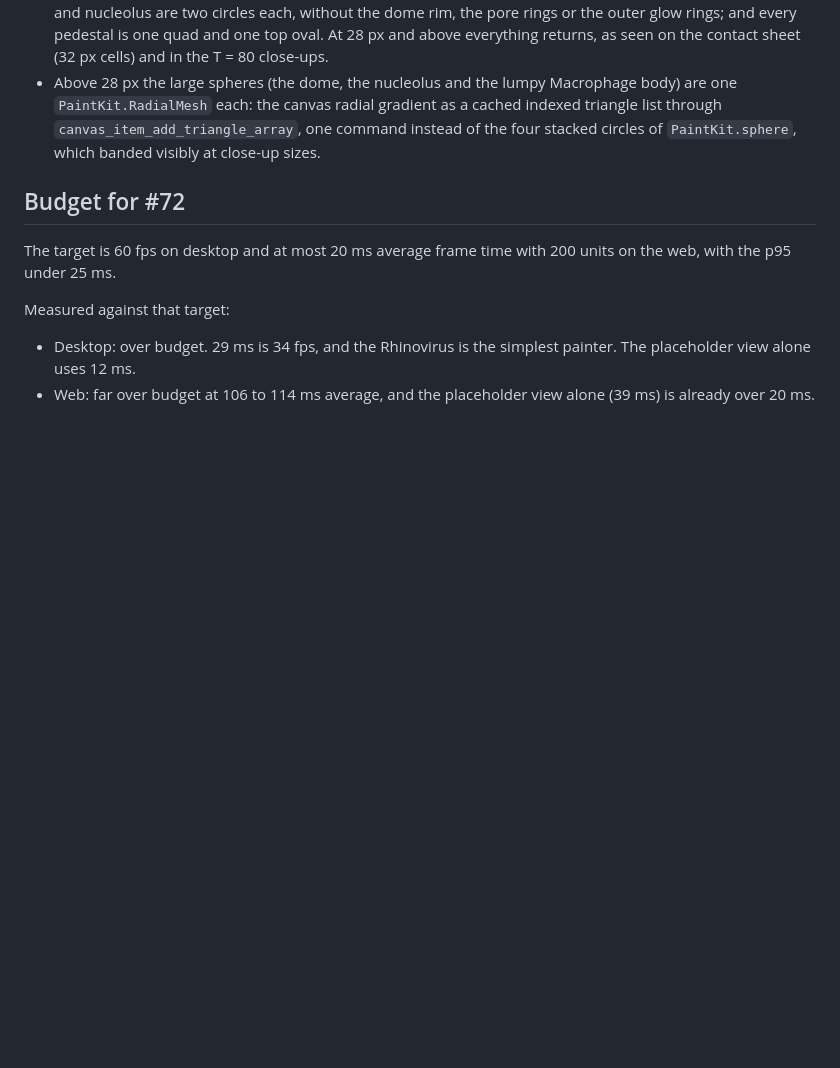
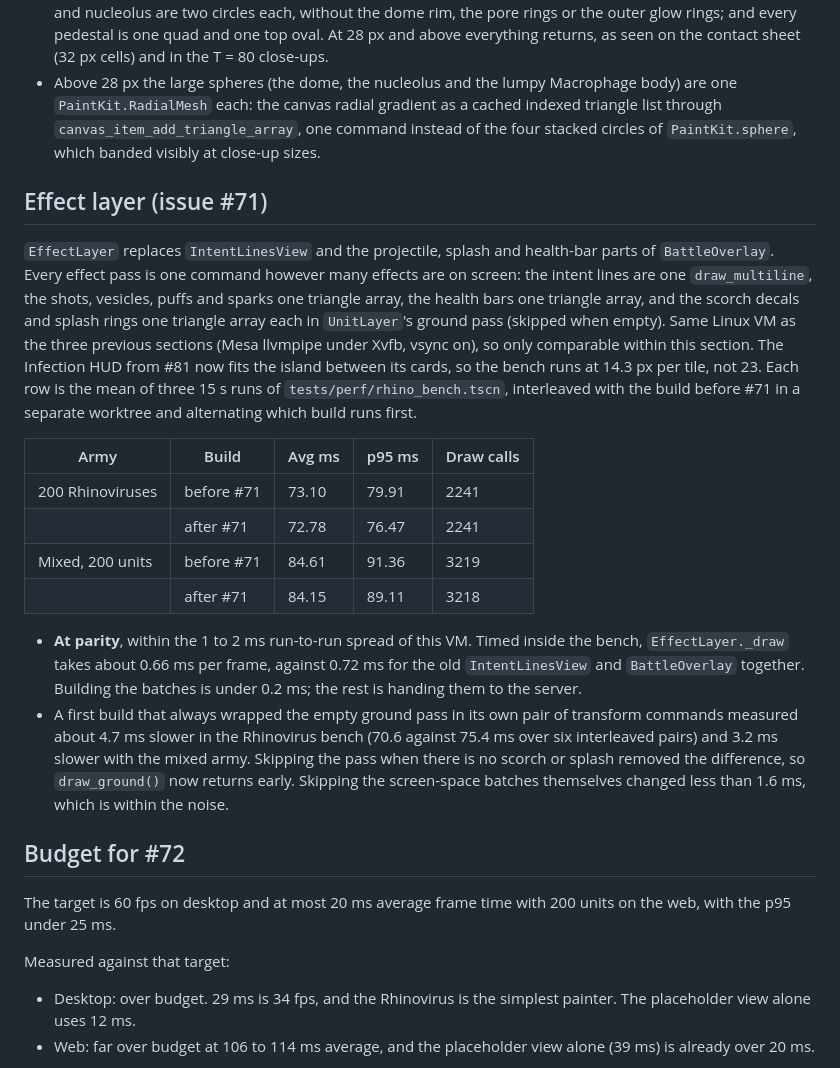
Before and after one commit to briercliffe/bio_siege, a Markdown page: docs/PERF_BASELINE.md, the part around the change. Rendered like a GitHub page; blank space fills up the shorter version.

Commit message:
docs: effect layer bench numbers in PERF_BASELINE (#71)
Co-Authored-By: Claude Sonnet 5.5 <noreply@anthropic.com>

Co-authored-by: briercliffe <briercliffe@users.noreply.github.com>

```diff
--- a/docs/PERF_BASELINE.md
+++ b/docs/PERF_BASELINE.md
@@ -116,6 +116,20 @@ The three structure painters replace the placeholder billboards in `UnitLayer` (
 - **This deviates from the issue, for performance, like the earlier painters.** The issue only skips the granules and lobes, the halo and Y glow, and the pores and streaks below 10 px. Below 28 px per tile (the battle runs at 23 px) the painters also draw a flat path: the Macrophage body is a smooth two-circle oval without the 24-point lumpy outline (the 4% lumps are under a pixel there) or its rim, the arms are plain lines, hands and cup one circle each; the B-Cell's Y is plain lines without round caps and each glow is one circle; the Nucleus dome and nucleolus are two circles each, without the dome rim, the pore rings or the outer glow rings; and every pedestal is one quad and one top oval. At 28 px and above everything returns, as seen on the contact sheet (32 px cells) and in the T = 80 close-ups.
 - Above 28 px the large spheres (the dome, the nucleolus and the lumpy Macrophage body) are one `PaintKit.RadialMesh` each: the canvas radial gradient as a cached indexed triangle list through `canvas_item_add_triangle_array`, one command instead of the four stacked circles of `PaintKit.sphere`, which banded visibly at close-up sizes.
 
+## Effect layer (issue #71)
+
+`EffectLayer` replaces `IntentLinesView` and the projectile, splash and health-bar parts of `BattleOverlay`. Every effect pass is one command however many effects are on screen: the intent lines are one `draw_multiline`, the shots, vesicles, puffs and sparks one triangle array, the health bars one triangle array, and the scorch decals and splash rings one triangle array each in `UnitLayer`'s ground pass (skipped when empty). Same Linux VM as the three previous sections (Mesa llvmpipe under Xvfb, vsync on), so only comparable within this section. The Infection HUD from #81 now fits the island between its cards, so the bench runs at 14.3 px per tile, not 23. Each row is the mean of three 15 s runs of `tests/perf/rhino_bench.tscn`, interleaved with the build before #71 in a separate worktree and alternating which build runs first.
+
+| Army | Build | Avg ms | p95 ms | Draw calls |
+|---|---|---|---|---|
+| 200 Rhinoviruses | before #71 | 73.10 | 79.91 | 2241 |
+| | after #71 | 72.78 | 76.47 | 2241 |
+| Mixed, 200 units | before #71 | 84.61 | 91.36 | 3219 |
+| | after #71 | 84.15 | 89.11 | 3218 |
+
+- **At parity**, within the 1 to 2 ms run-to-run spread of this VM. Timed inside the bench, `EffectLayer._draw` takes about 0.66 ms per frame, against 0.72 ms for the old `IntentLinesView` and `BattleOverlay` together. Building the batches is under 0.2 ms; the rest is handing them to the server.
+- A first build that always wrapped the empty ground pass in its own pair of transform commands measured about 4.7 ms slower in the Rhinovirus bench (70.6 against 75.4 ms over six interleaved pairs) and 3.2 ms slower with the mixed army. Skipping the pass when there is no scorch or splash removed the difference, so `draw_ground()` now returns early. Skipping the screen-space batches themselves changed less than 1.6 ms, which is within the noise.
+
 ## Budget for #72
 
 The target is 60 fps on desktop and at most 20 ms average frame time with 200 units on the web, with the p95 under 25 ms.
```
